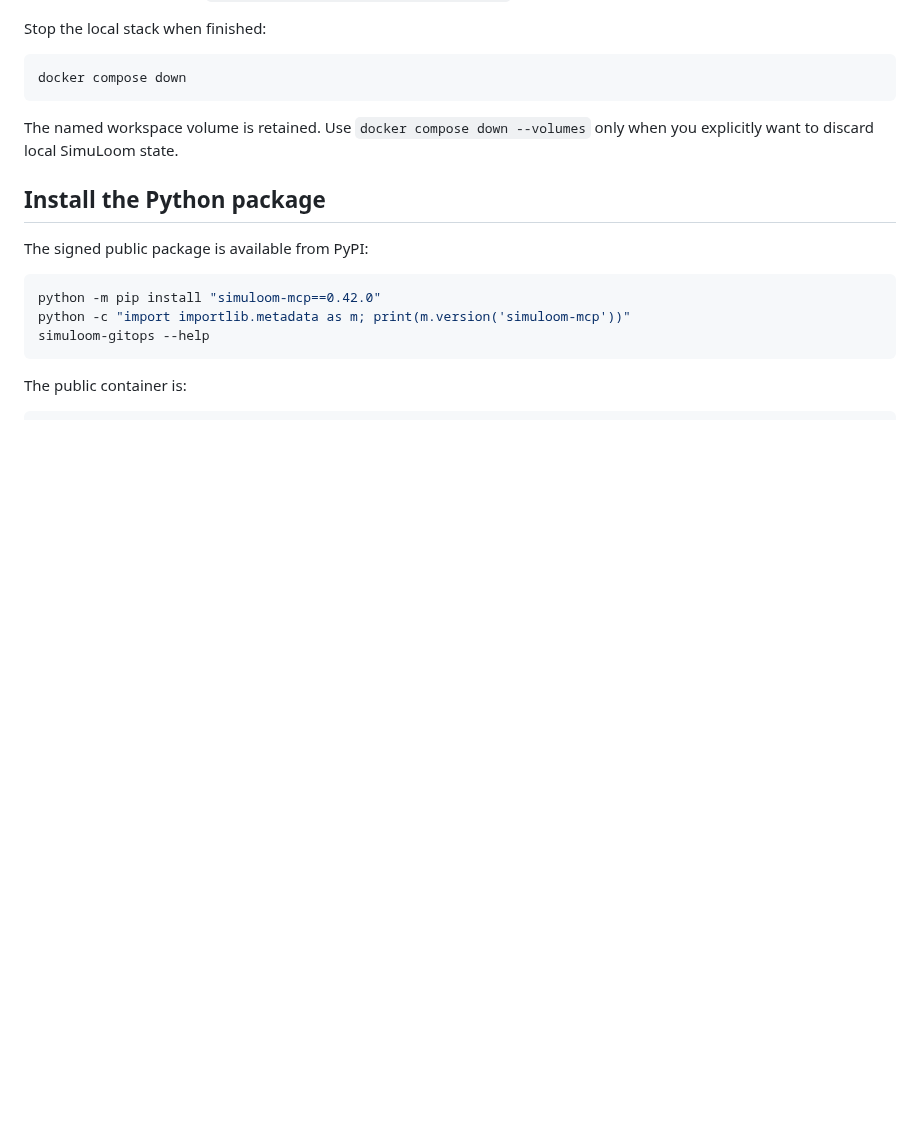
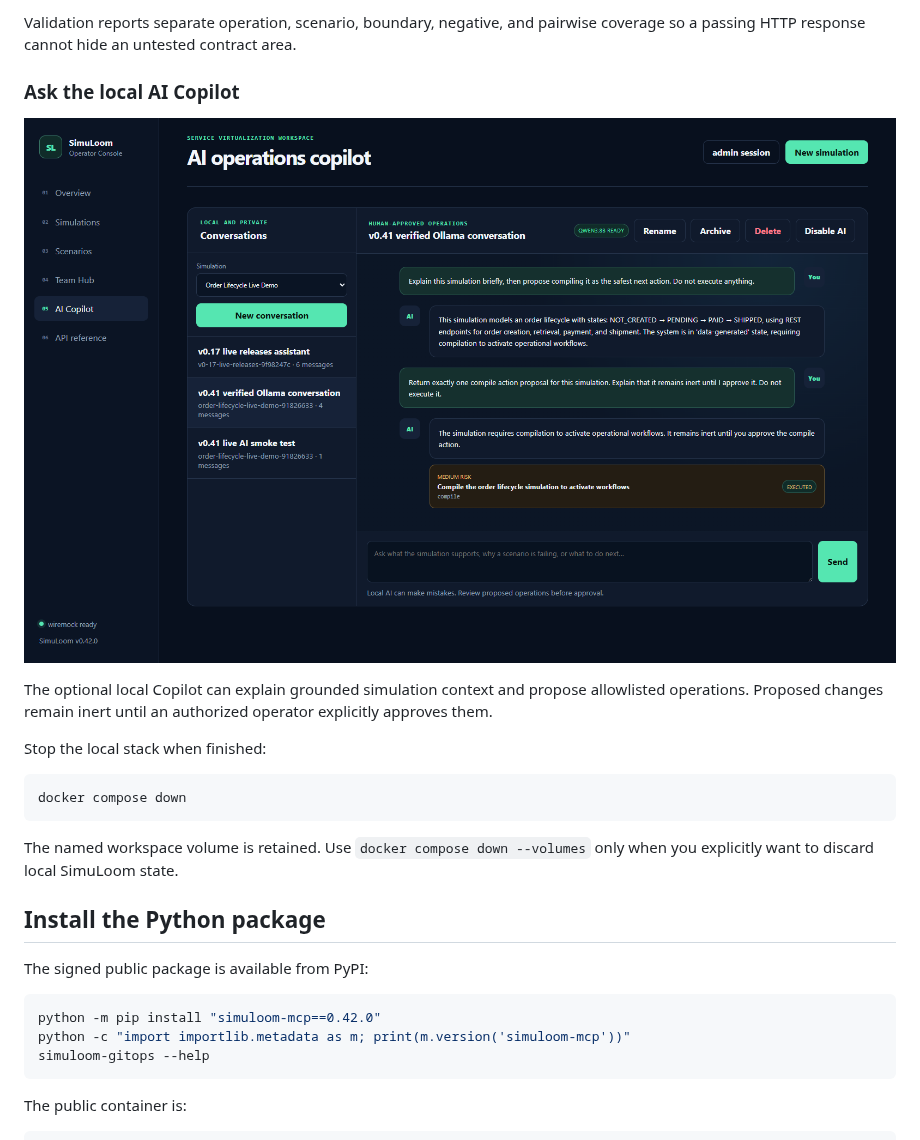
Before and after one commit to anzar-ahsan-commits/simuloom-mcp, a Markdown page: docs/launch.md, the part around one of its changes. GitHub-like rendering; pictures changed too: docs/images/ai-copilot.png (added); blank space fills up the shorter version.

```diff
--- a/docs/launch.md
+++ b/docs/launch.md
@@ -37,3 +51,12 @@ inspect, pay, and ship a synthetic order. The scenario moves deterministically t
+Validation reports separate operation, scenario, boundary, negative, and pairwise coverage so a
+passing HTTP response cannot hide an untested contract area.
+
+### Ask the local AI Copilot
+
+![Local AI Copilot explaining a simulation and showing an approval-gated action](images/ai-copilot.png)
+
+The optional local Copilot can explain grounded simulation context and propose allowlisted
+operations. Proposed changes remain inert until an authorized operator explicitly approves them.
 
 Stop the local stack when finished:
 
```
Also changed, not shown: other parts of docs/launch.md (+14 -0 lines), README.md (+5 -0 lines), docs/images/scenario-designer.png (added), docs/images/simuloom-overview.png (added), docs/images/validation-evidence.png (added).
